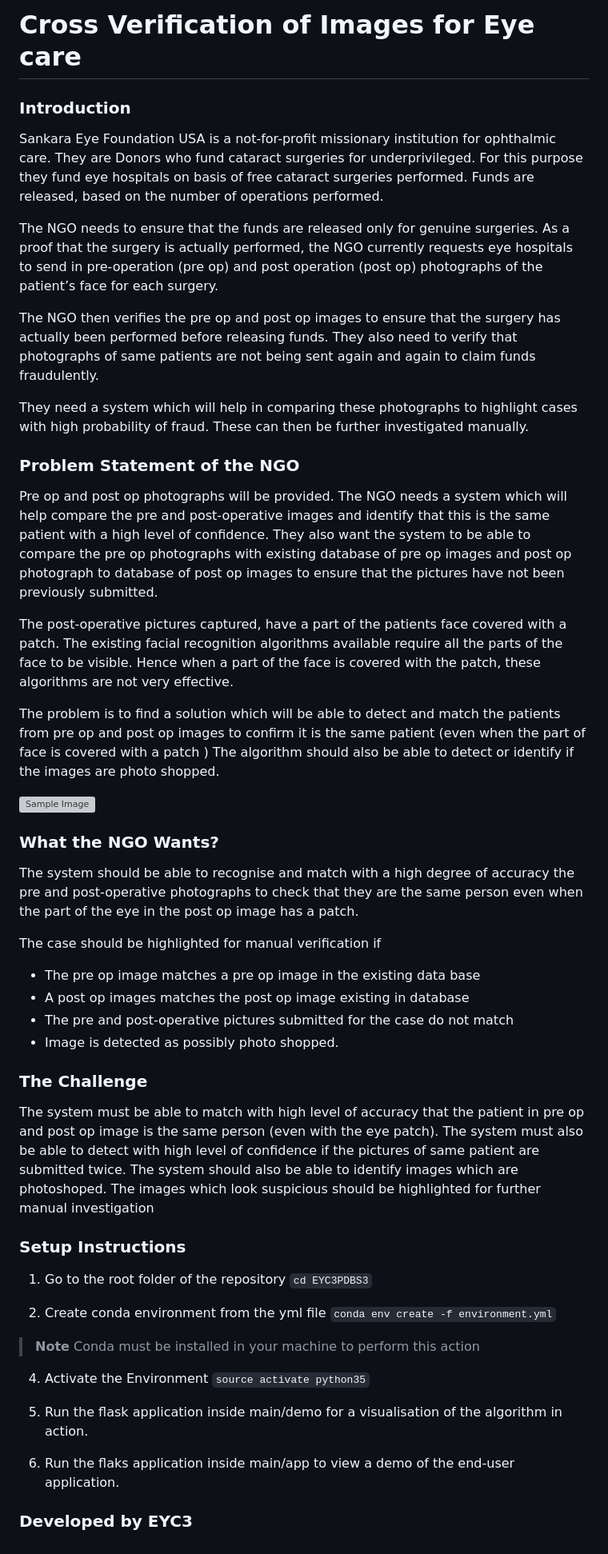
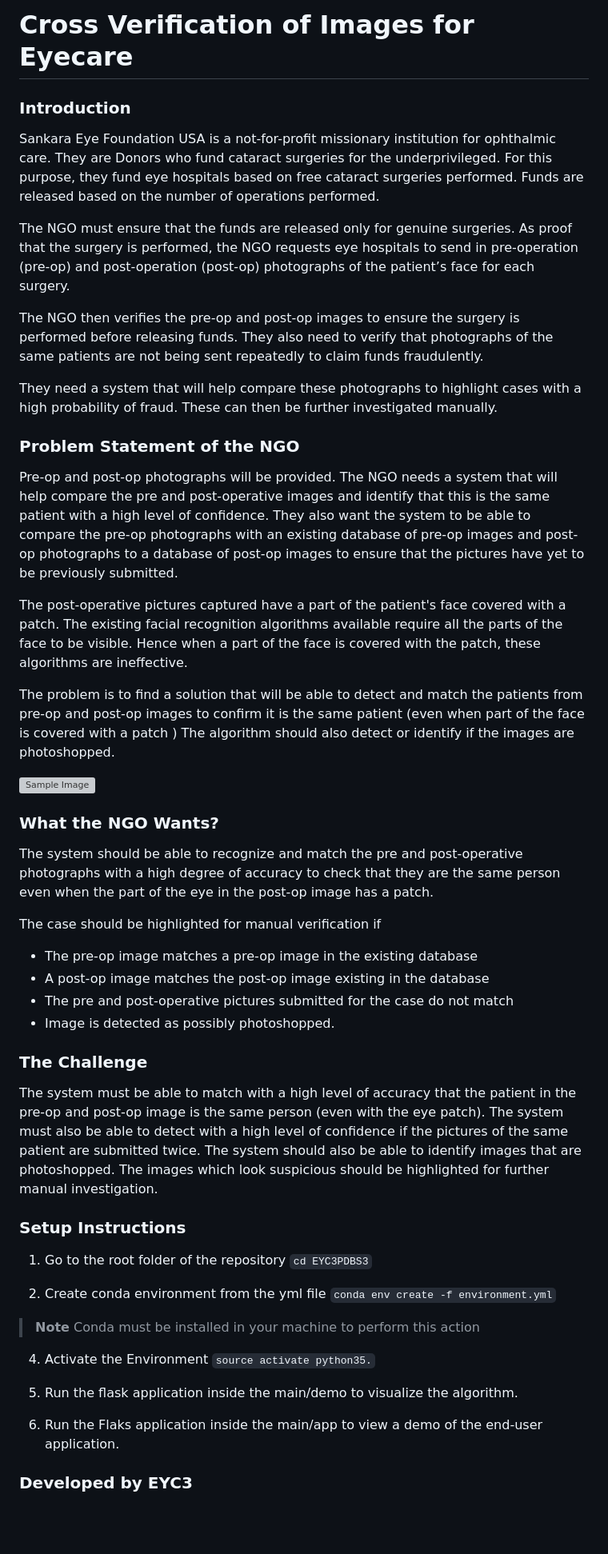
Before and after one commit to imverma/Mastek-ProjectDeepBlue, a Markdown page: README.md, the part around the change. Shown at 80% size. Rendered like a GitHub page; blank space fills up the shorter version; grey boxes are pictures that could not be loaded.

```diff
--- a/README.md
+++ b/README.md
@@ -1,38 +1,38 @@
-# Cross Verification of Images for Eye care
+# Cross Verification of Images for Eyecare
 
 ### Introduction
-Sankara Eye Foundation USA is a not-for-profit missionary institution for ophthalmic care. They are Donors who fund cataract surgeries for underprivileged. For this purpose they fund eye hospitals on basis of free cataract surgeries performed. Funds are released, based on the number of operations performed.
+Sankara Eye Foundation USA is a not-for-profit missionary institution for ophthalmic care. They are Donors who fund cataract surgeries for the underprivileged. For this purpose, they fund eye hospitals based on free cataract surgeries performed. Funds are released based on the number of operations performed.
 
-The NGO needs to ensure that the funds are released only for genuine surgeries. As a proof that the surgery is actually performed, the NGO currently requests eye hospitals to send in pre-operation (pre op) and post operation (post op) photographs of the patient’s face for each surgery.
+The NGO must ensure that the funds are released only for genuine surgeries. As proof that the surgery is performed, the NGO requests eye hospitals to send in pre-operation (pre-op) and post-operation (post-op) photographs of the patient’s face for each surgery.
 
-The NGO then verifies the pre op and post op images to ensure that the surgery has actually been performed before releasing funds. They also need to verify that photographs of same patients are not being sent again and again to claim funds fraudulently.
+The NGO then verifies the pre-op and post-op images to ensure the surgery is performed before releasing funds. They also need to verify that photographs of the same patients are not being sent repeatedly to claim funds fraudulently.
 
-They need a system which will help in comparing these photographs to highlight cases with high probability of fraud. These can then be further investigated manually.
+They need a system that will help compare these photographs to highlight cases with a high probability of fraud. These can then be further investigated manually.
 
 ### Problem Statement of the NGO
 
-Pre op and post op photographs will be provided. The NGO needs a system which will help compare the pre and post-operative images and identify that this is the same patient with a high level of confidence. They also want the system to be able to compare the pre op photographs with existing database of pre op images and post op photograph to database of post op images to ensure that the pictures have not been previously submitted.
+Pre-op and post-op photographs will be provided. The NGO needs a system that will help compare the pre and post-operative images and identify that this is the same patient with a high level of confidence. They also want the system to be able to compare the pre-op photographs with an existing database of pre-op images and post-op photographs to a database of post-op images to ensure that the pictures have yet to be previously submitted.
 
-The post-operative pictures captured, have a part of the patients face covered with a patch. The existing facial recognition algorithms available require all the parts of the face to be visible. Hence when a part of the face is covered with the patch, these algorithms are not very effective.
+The post-operative pictures captured have a part of the patient's face covered with a patch. The existing facial recognition algorithms available require all the parts of the face to be visible. Hence when a part of the face is covered with the patch, these algorithms are ineffective.
 
-The problem is to find a solution which will be able to detect and match the patients from pre op and post op images to confirm it is the same patient (even when the part of face is covered with a patch )
-The algorithm should also be able to detect or identify if the images are photo shopped.
+The problem is to find a solution that will be able to detect and match the patients from pre-op and post-op images to confirm it is the same patient (even when part of the face is covered with a patch )
+The algorithm should also detect or identify if the images are photoshopped.
 
 ![Sample Image](http://deepblue.co.in/wp-content/uploads/2017/08/Cross-Verification-example.jpg)
 
 ### What the NGO Wants?
 
-The system should be able to recognise and match with a high degree of accuracy the pre and post-operative photographs to check that they are the same person even when the part of the eye in the post op image has a patch.
+The system should be able to recognize and match the pre and post-operative photographs with a high degree of accuracy to check that they are the same person even when the part of the eye in the post-op image has a patch.
 
 The case should be highlighted for manual verification if
-* The pre op image matches a pre op image in the existing data base
-* A post op images matches the post op image existing in database
+* The pre-op image matches a pre-op image in the existing database
+* A post-op image matches the post-op image existing in the database
 * The pre and post-operative pictures submitted for the case do not match
-* Image is detected as possibly photo shopped.
+* Image is detected as possibly photoshopped.
 
 ### The Challenge
 
-The system must be able to match with high level of accuracy that the patient in pre op and post op image is the same person (even with the eye patch). The system must also be able to detect with high level of confidence if the pictures of same patient are submitted twice. The system should also be able to identify images which are photoshoped. The images which look suspicious should be highlighted for further manual investigation
+The system must be able to match with a high level of accuracy that the patient in the pre-op and post-op image is the same person (even with the eye patch). The system must also be able to detect with a high level of confidence if the pictures of the same patient are submitted twice. The system should also be able to identify images that are photoshopped. The images which look suspicious should be highlighted for further manual investigation.
 
 ### Setup Instructions
 
@@ -46,10 +46,10 @@ The system must be able to match with high level of accuracy that the patient in
 > Conda must be installed in your machine to perform this action
 
 4. Activate the Environment
-`source activate python35`
+`source activate python35.`
 
-5. Run the flask application inside main/demo for a visualisation of the algorithm in action.
+5. Run the flask application inside the main/demo to visualize the algorithm.
 
-6. Run the flaks application inside main/app to view a demo of the end-user application.
+6. Run the Flaks application inside the main/app to view a demo of the end-user application.
 
 ### Developed by EYC3
```
